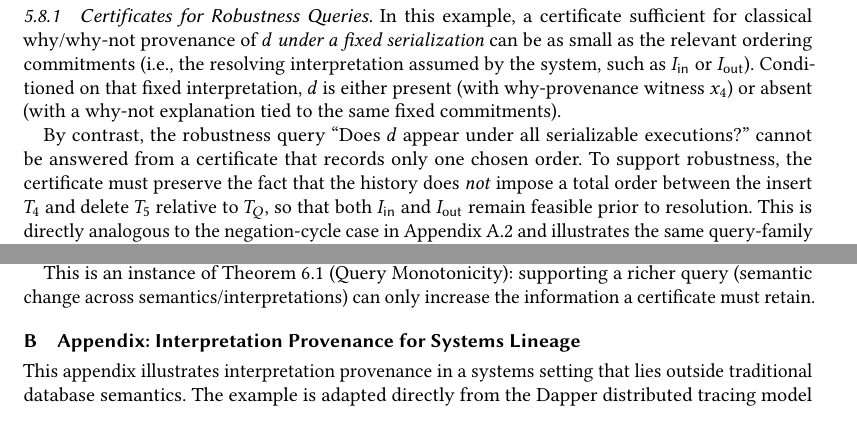
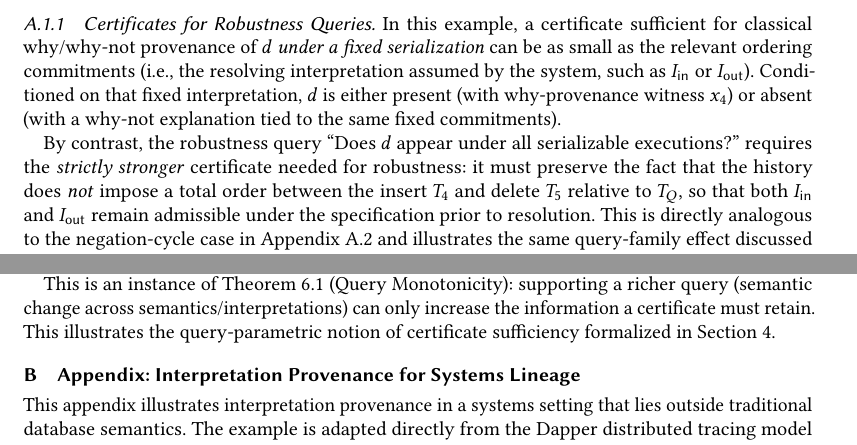
Before and after one commit to jhellerstein/provenance, a LaTeX paper (main.tex): two parts of pages 11 and 21 of 24 before the commit and two parts of pages 19 and 21 of 24 after it, joined at a grey line, cut so that both start at the same text, the shorter picture padded with empty space. Compiled offline with pdfLaTeX.

Commit message:
final cleanups for commitments

```diff
--- a/main.tex
+++ b/main.tex
@@ -880,12 +880,6 @@ Their provenance depends on commitments that are:
 (ii) mutually exclusive under stable semantics.
 
 Interpretation provenance makes this dependence explicit.
-
-\subsubsection{Certificates for Robustness Queries}
-
-In this example, a certificate sufficient for classical why/why-not provenance of $d$ \emph{under a fixed serialization} can be as small as the relevant ordering commitments (i.e., the resolving interpretation assumed by the system, such as $I_{\mathsf{in}}$ or $I_{\mathsf{out}}$). Conditioned on that fixed interpretation, $d$ is either present (with why-provenance witness $x_4$) or absent (with a why-not explanation tied to the same fixed commitments).
-
-By contrast, the robustness query “Does $d$ appear under all serializable executions?” cannot be answered from a certificate that records only one chosen order. To support robustness, the certificate must preserve the fact that the history does \emph{not} impose a total order between the insert $T_4$ and delete $T_5$ relative to $T_Q$, so that both $I_{\mathsf{in}}$ and $I_{\mathsf{out}}$ remain feasible prior to resolution. This is directly analogous to the negation-cycle case in Appendix~\ref{sec:appendix-datalog} and illustrates the same query-family effect discussed in Section~\ref{sec:certificates}.
 The absence of $q$ under well-founded semantics is not a failure of derivation,
 but the consequence of a different interpretation regime.
 Likewise, the presence of $q$ under one stable model is incompatible with its
@@ -1555,6 +1549,12 @@ Under $I_{\mathsf{in}}$, $d$ admits a why-provenance explanation; under
 $I_{\mathsf{out}}$, it admits a why-not explanation.
 Interpretation provenance makes this dependence explicit.
 
+\subsubsection{Certificates for Robustness Queries}
+
+In this example, a certificate sufficient for classical why/why-not provenance of $d$ \emph{under a fixed serialization} can be as small as the relevant ordering commitments (i.e., the resolving interpretation assumed by the system, such as $I_{\mathsf{in}}$ or $I_{\mathsf{out}}$). Conditioned on that fixed interpretation, $d$ is either present (with why-provenance witness $x_4$) or absent (with a why-not explanation tied to the same fixed commitments).
+
+By contrast, the robustness query “Does $d$ appear under all serializable executions?” requires the \emph{strictly stronger} certificate needed for robustness: it must preserve the fact that the history does \emph{not} impose a total order between the insert $T_4$ and delete $T_5$ relative to $T_Q$, so that both $I_{\mathsf{in}}$ and $I_{\mathsf{out}}$ remain admissible under the specification prior to resolution. This is directly analogous to the negation-cycle case in Appendix~\ref{sec:appendix-datalog} and illustrates the same query-family effect discussed in Section~\ref{sec:certificates}. This illustrates the query-parametric notion of certificate sufficiency formalized in Section~\ref{sec:certificates}.
+
 \subsection{Datalog\texorpdfstring{$^{\neg}$}{ with negation} worked interpretation provenance}
 \label{sec:appendix-datalog}
 
@@ -1698,9 +1698,9 @@ This appendix has emphasized certificates sufficient to support derivational pro
   q \;\drule\; \neg r.\qquad
   r \;\drule\; \neg q.
 \]
-Under a fixed resolving interpretation (e.g., committing $p=\mathbf{t}$ in the surrounding example), a minimal certificate sufficient for the derivational provenance of $p$ need only preserve the commitments that make $p$ well-defined (and hence justify $k_p=\Prov(a)$). However, answering a semantic-change query such as “Would $q$ become true under stable-model semantics?” requires a strictly larger certificate: it must preserve the \emph{unresolved negation structure} of the cycle (the mutual negative dependency between $q$ and $r$), not merely the resolved truth assignments under one semantics.
-
-This is an instance of Theorem~6.1 (Query Monotonicity): supporting a richer query (semantic change across semantics/interpretations) can only increase the information a certificate must retain.
+Under a fixed resolving interpretation (e.g., committing $p=\mathbf{t}$ in the surrounding example), a minimal certificate sufficient for the derivational provenance of $p$ need only preserve the commitments that make $p$ well-defined (and hence justify $k_p=\Prov(a)$). However, answering a semantic-change query such as “Would $q$ become true under stable-model semantics?” requires a \emph{strictly stronger} certificate: it must preserve the \emph{unresolved negation structure} of the cycle (the mutual negative dependency between $q$ and $r$), not merely the resolved truth assignments under one semantics.
+
+This is an instance of Theorem~6.1 (Query Monotonicity): supporting a richer query (semantic change across semantics/interpretations) can only increase the information a certificate must retain. This illustrates the query-parametric notion of certificate sufficiency formalized in Section~\ref{sec:certificates}.
 
 % ================================================================
 \section{Appendix: Interpretation Provenance for Systems Lineage}
```
